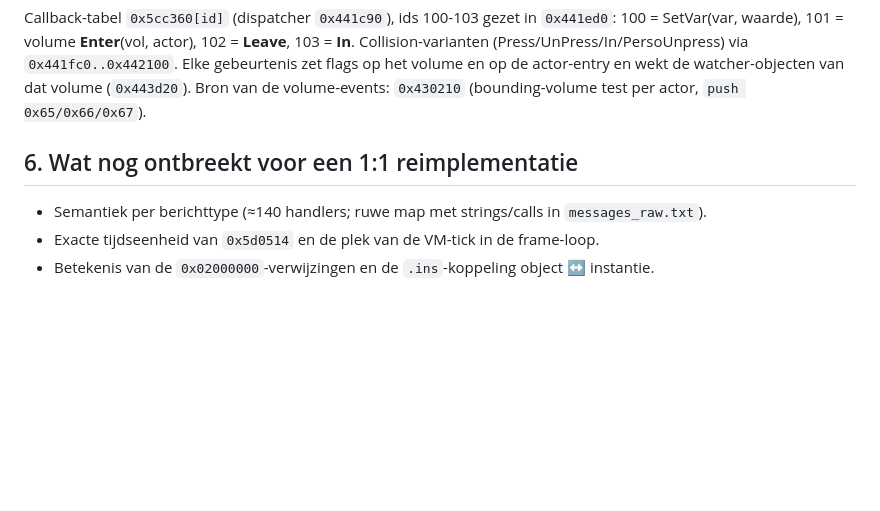
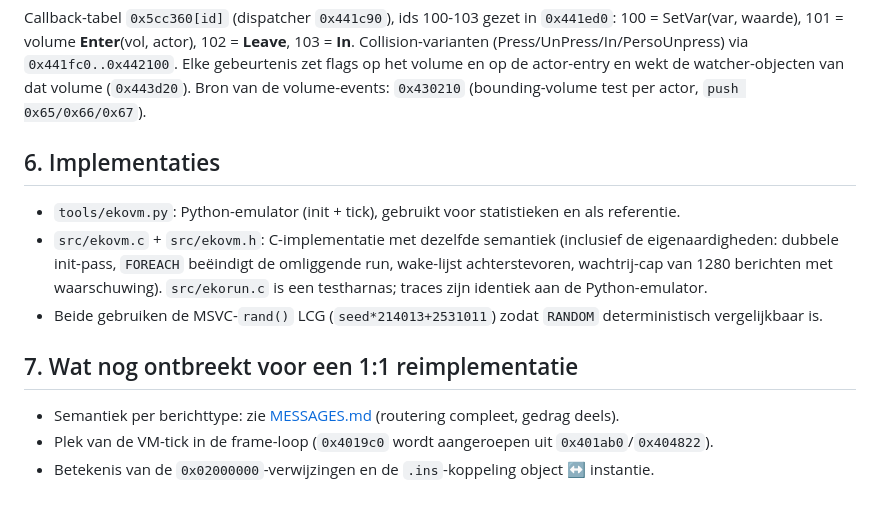
Before and after one commit to deivid22srk/WoodyRE-Web, a Markdown page: docs/VM.md, the part around the change. Drawn GitHub-style; blank space fills up the shorter version.

Commit message:
Message catalogue (docs/MESSAGES.md), README, VM.md updates
Co-Authored-By: Claude Fable 5.1 <noreply@anthropic.com>

```diff
--- a/docs/VM.md
+++ b/docs/VM.md
@@ -126,8 +126,16 @@ Collision-varianten (Press/UnPress/In/PersoUnpress) via `0x441fc0..0x442100`.
 Elke gebeurtenis zet flags op het volume en op de actor-entry en wekt de watcher-objecten van dat volume (`0x443d20`).
 Bron van de volume-events: `0x430210` (bounding-volume test per actor, `push 0x65/0x66/0x67`).
 
-## 6. Wat nog ontbreekt voor een 1:1 reimplementatie
+## 6. Implementaties
 
-- Semantiek per berichttype (≈140 handlers; ruwe map met strings/calls in `messages_raw.txt`).
-- Exacte tijdseenheid van `0x5d0514` en de plek van de VM-tick in de frame-loop.
+- `tools/ekovm.py`: Python-emulator (init + tick), gebruikt voor statistieken en als referentie.
+- `src/ekovm.c` + `src/ekovm.h`: C-implementatie met dezelfde semantiek (inclusief de eigenaardigheden:
+  dubbele init-pass, `FOREACH` beëindigt de omliggende run, wake-lijst achterstevoren, wachtrij-cap van 1280
+  berichten met waarschuwing). `src/ekorun.c` is een testharnas; traces zijn identiek aan de Python-emulator.
+- Beide gebruiken de MSVC-`rand()` LCG (`seed*214013+2531011`) zodat `RANDOM` deterministisch vergelijkbaar is.
+
+## 7. Wat nog ontbreekt voor een 1:1 reimplementatie
+
+- Semantiek per berichttype: zie [MESSAGES.md](MESSAGES.md) (routering compleet, gedrag deels).
+- Plek van de VM-tick in de frame-loop (`0x4019c0` wordt aangeroepen uit `0x401ab0`/`0x404822`).
 - Betekenis van de `0x02000000`-verwijzingen en de `.ins`-koppeling object ↔ instantie.
```
Also changed, not shown: README.md (added, +28 -0 lines), docs/MESSAGES.md (added, +135 -0 lines).
